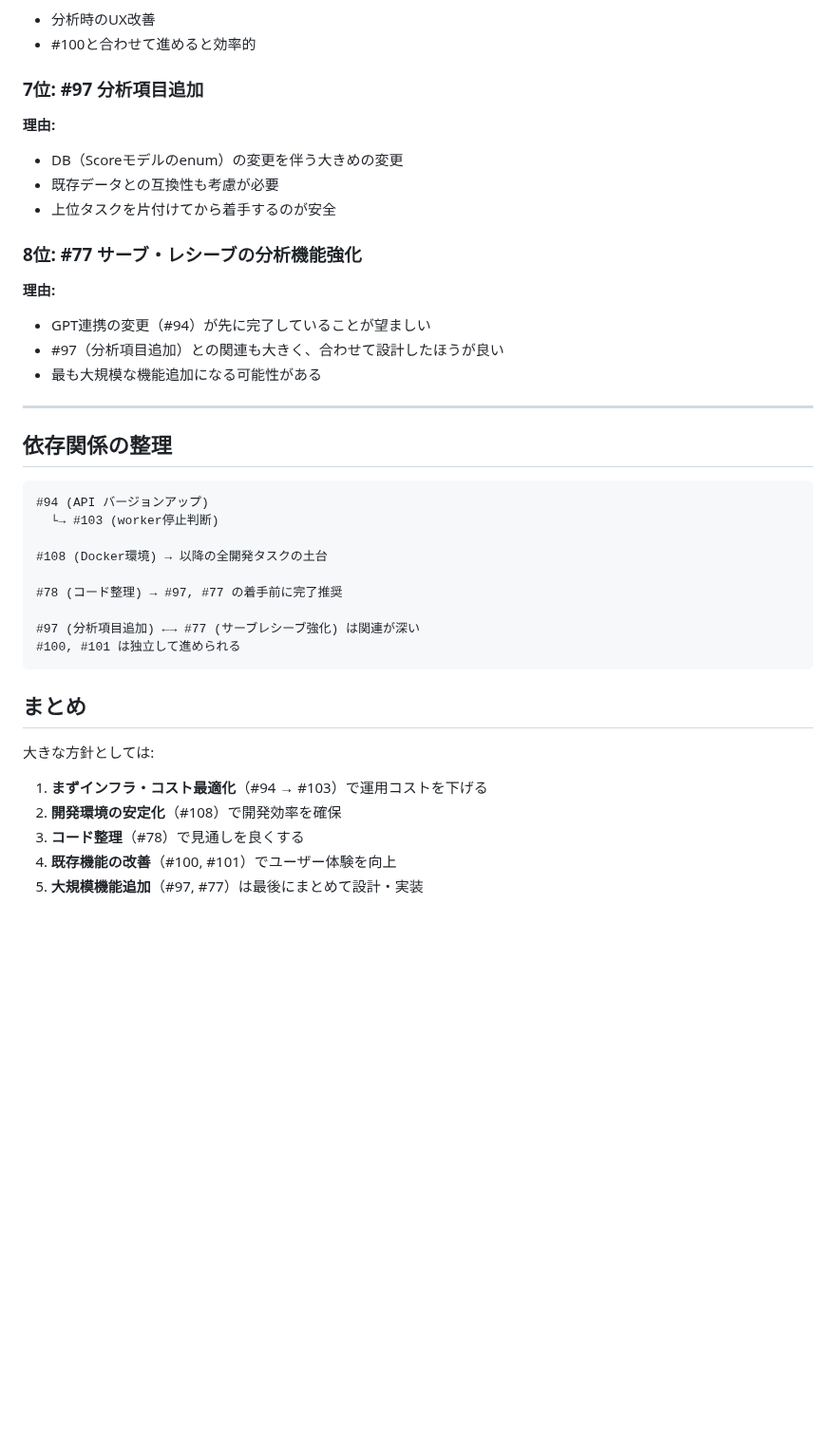
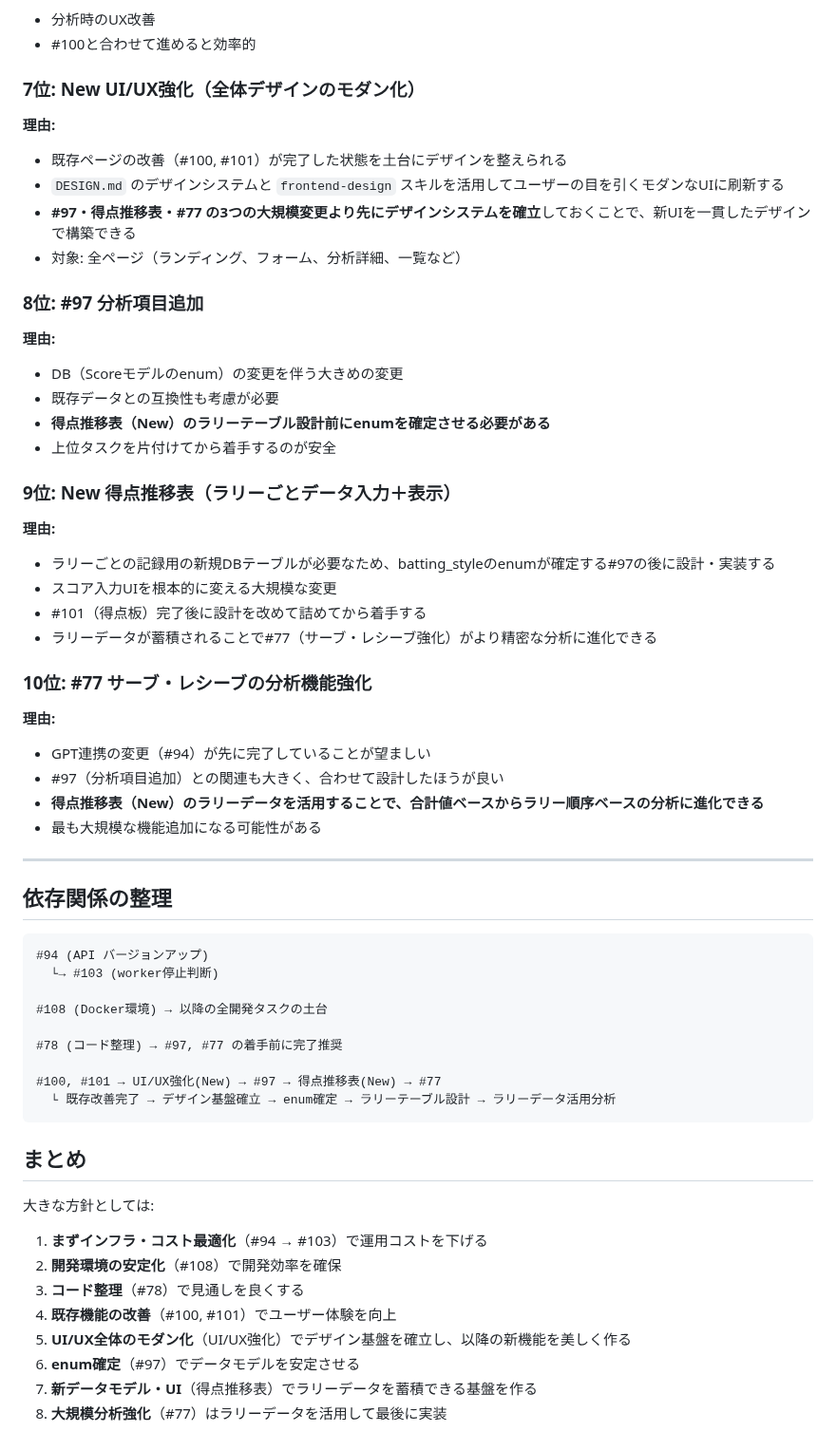
Before and after one commit to naotoyamazaki/tt_log, a Markdown page: plans/hidden-prancing-spindle.md, the part around one of its changes. Shown at 95% size. GitHub-like rendering; blank space fills up the shorter version.

Commit message:
docs: タスク優先順位にUI/UX強化と得点推移表を追加 #hidden-prancing-spindle
- UI/UX強化（全体デザインのモダン化）を7位に追加
- 得点推移表（ラリーごとデータ入力＋表示）を9位に追加
- 依存関係を #100,#101 → UI/UX強化 → #97 → 得点推移表 → #77 に更新

Co-Authored-By: Claude Sonnet 4.6 <noreply@anthropic.com>

````diff
--- a/plans/hidden-prancing-spindle.md
+++ b/plans/hidden-prancing-spindle.md
@@ -51,16 +53,32 @@
 - 分析時のUX改善
 - #100と合わせて進めると効率的
 
-### 7位: #97 分析項目追加
+### 7位: New UI/UX強化（全体デザインのモダン化）
+**理由:**
+- 既存ページの改善（#100, #101）が完了した状態を土台にデザインを整えられる
+- `DESIGN.md` のデザインシステムと `frontend-design` スキルを活用してユーザーの目を引くモダンなUIに刷新する
+- **#97・得点推移表・#77 の3つの大規模変更より先にデザインシステムを確立**しておくことで、新UIを一貫したデザインで構築できる
+- 対象: 全ページ（ランディング、フォーム、分析詳細、一覧など）
+
+### 8位: #97 分析項目追加
 **理由:**
 - DB（Scoreモデルのenum）の変更を伴う大きめの変更
 - 既存データとの互換性も考慮が必要
+- **得点推移表（New）のラリーテーブル設計前にenumを確定させる必要がある**
 - 上位タスクを片付けてから着手するのが安全
 
-### 8位: #77 サーブ・レシーブの分析機能強化
+### 9位: New 得点推移表（ラリーごとデータ入力＋表示）
+**理由:**
+- ラリーごとの記録用の新規DBテーブルが必要なため、batting_styleのenumが確定する#97の後に設計・実装する
+- スコア入力UIを根本的に変える大規模な変更
+- #101（得点板）完了後に設計を改めて詰めてから着手する
+- ラリーデータが蓄積されることで#77（サーブ・レシーブ強化）がより精密な分析に進化できる
+
+### 10位: #77 サーブ・レシーブの分析機能強化
 **理由:**
 - GPT連携の変更（#94）が先に完了していることが望ましい
 - #97（分析項目追加）との関連も大きく、合わせて設計したほうが良い
+- **得点推移表（New）のラリーデータを活用することで、合計値ベースからラリー順序ベースの分析に進化できる**
 - 最も大規模な機能追加になる可能性がある
 
 ---
@@ -75,8 +93,8 @@
 
 #78 (コード整理) → #97, #77 の着手前に完了推奨
 
-#97 (分析項目追加) ←→ #77 (サーブレシーブ強化) は関連が深い
-#100, #101 は独立して進められる
+#100, #101 → UI/UX強化(New) → #97 → 得点推移表(New) → #77
+  └ 既存改善完了 → デザイン基盤確立 → enum確定 → ラリーテーブル設計 → ラリーデータ活用分析
 ```
 
 ## まとめ
@@ -86,4 +104,7 @@
 2. **開発環境の安定化**（#108）で開発効率を確保
 3. **コード整理**（#78）で見通しを良くする
 4. **既存機能の改善**（#100, #101）でユーザー体験を向上
-5. **大規模機能追加**（#97, #77）は最後にまとめて設計・実装
+5. **UI/UX全体のモダン化**（UI/UX強化）でデザイン基盤を確立し、以降の新機能を美しく作る
+6. **enum確定**（#97）でデータモデルを安定させる
+7. **新データモデル・UI**（得点推移表）でラリーデータを蓄積できる基盤を作る
+8. **大規模分析強化**（#77）はラリーデータを活用して最後に実装
````
Also changed, not shown: other parts of plans/hidden-prancing-spindle.md (+6 -4 lines).
